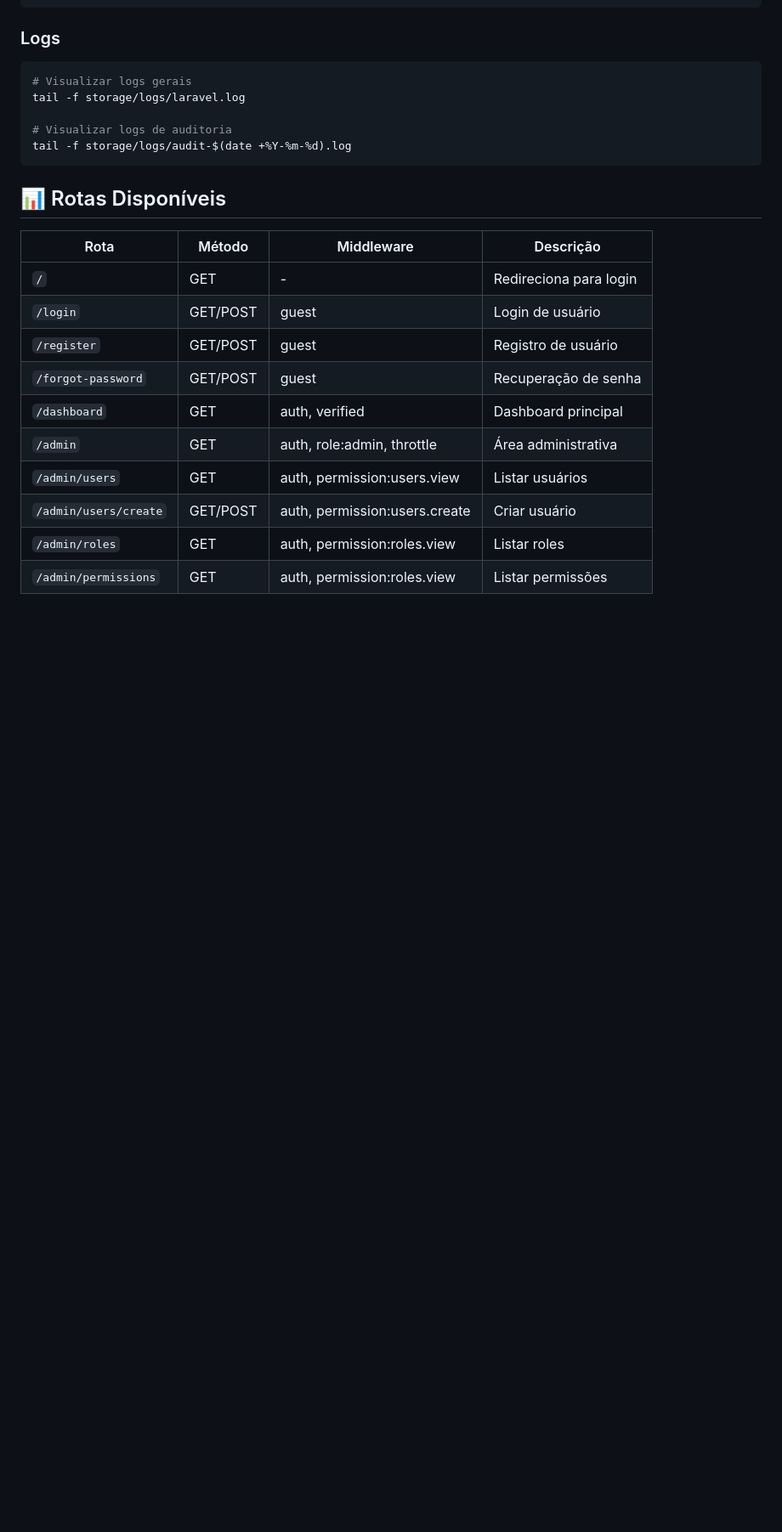
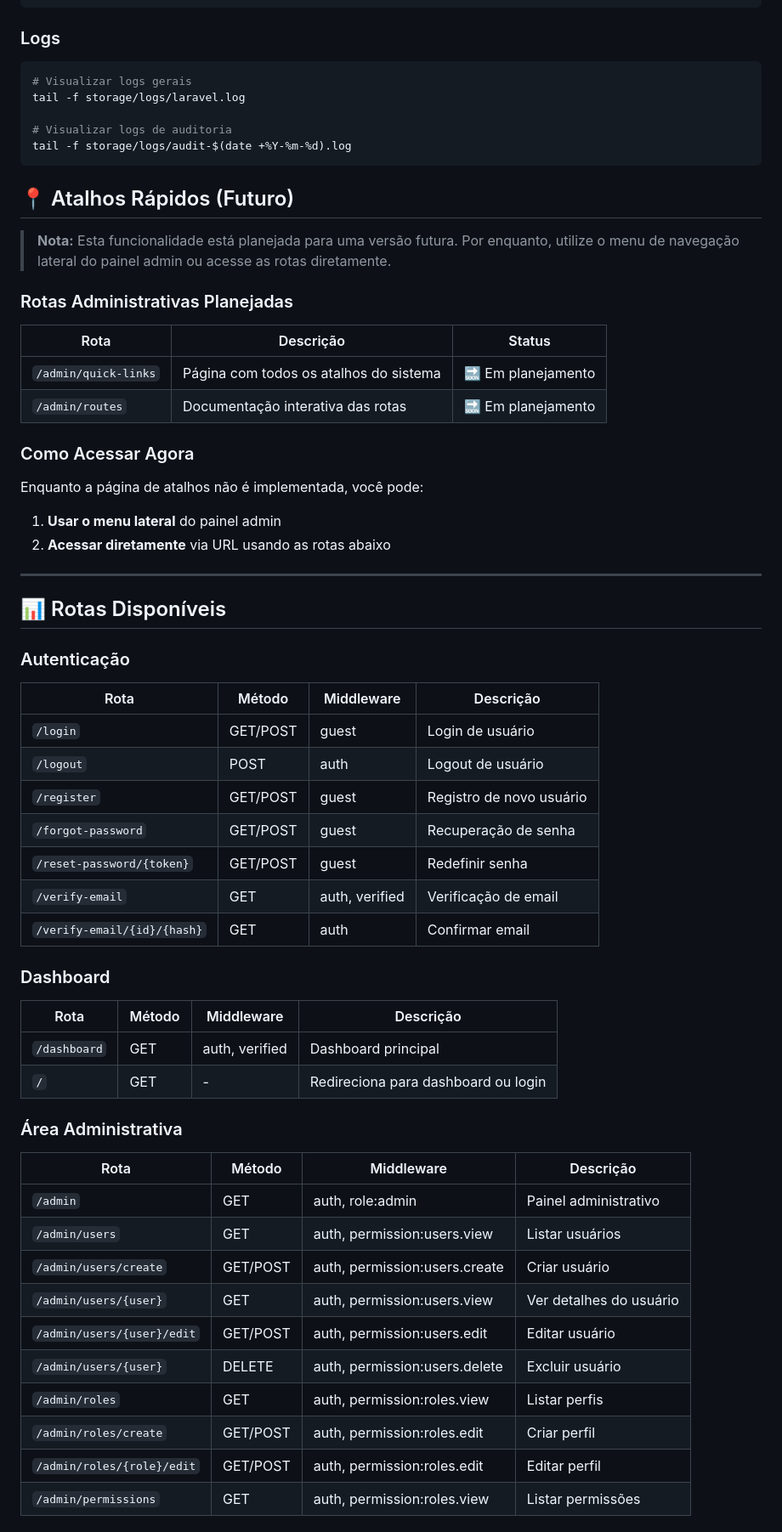
Before and after one commit to rossini06/AlfaSchool, a Markdown page: README.md, the part around one of its changes. Shown at 85% size. Drawn GitHub-style; blank space fills up the shorter version.

Commit message:
docs: add quick links section and expand routes documentation
- Add 'Atalhos Rápidos (Futuro)' section for planned feature
- Organize routes by category (Auth, Dashboard, Admin, Profile)
- Add useful direct access URLs
- Improve documentation readability

````diff
--- a/README.md
+++ b/README.md
@@ -504,17 +504,58 @@ tail -f storage/logs/laravel.log
 tail -f storage/logs/audit-$(date +%Y-%m-%d).log
 ```
 
+## 📍 Atalhos Rápidos (Futuro)
+
+> **Nota:** Esta funcionalidade está planejada para uma versão futura. Por enquanto, utilize o menu de navegação lateral do painel admin ou acesse as rotas diretamente.
+
+### Rotas Administrativas Planejadas
+
+| Rota | Descrição | Status |
+|------|-----------|--------|
+| `/admin/quick-links` | Página com todos os atalhos do sistema | 🔜 Em planejamento |
+| `/admin/routes` | Documentação interativa das rotas | 🔜 Em planejamento |
+
+### Como Acessar Agora
+
+Enquanto a página de atalhos não é implementada, você pode:
+
+1. **Usar o menu lateral** do painel admin
+2. **Acessar diretamente** via URL usando as rotas abaixo
+
+---
+
 ## 📊 Rotas Disponíveis
 
+### Autenticação
+
 | Rota | Método | Middleware | Descrição |
-|-------|---------|------------|------------|
-| `/` | GET | - | Redireciona para login |
+|------|--------|------------|------------|
 | `/login` | GET/POST | guest | Login de usuário |
-| `/register` | GET/POST | guest | Registro de usuário |
+| `/logout` | POST | auth | Logout de usuário |
+| `/register` | GET/POST | guest | Registro de novo usuário |
 | `/forgot-password` | GET/POST | guest | Recuperação de senha |
+| `/reset-password/{token}` | GET/POST | guest | Redefinir senha |
+| `/verify-email` | GET | auth, verified | Verificação de email |
+| `/verify-email/{id}/{hash}` | GET | auth | Confirmar email |
+
+### Dashboard
+
+| Rota | Método | Middleware | Descrição |
+|------|--------|------------|------------|
 | `/dashboard` | GET | auth, verified | Dashboard principal |
-| `/admin` | GET | auth, role:admin, throttle | Área administrativa |
+| `/` | GET | - | Redireciona para dashboard ou login |
+
+### Área Administrativa
+
+| Rota | Método | Middleware | Descrição |
+|------|--------|------------|------------|
+| `/admin` | GET | auth, role:admin | Painel administrativo |
 | `/admin/users` | GET | auth, permission:users.view | Listar usuários |
 | `/admin/users/create` | GET/POST | auth, permission:users.create | Criar usuário |
-| `/admin/roles` | GET | auth, permission:roles.view | Listar roles |
+| `/admin/users/{user}` | GET | auth, permission:users.view | Ver detalhes do usuário |
+| `/admin/users/{user}/edit` | GET/POST | auth, permission:users.edit | Editar usuário |
+| `/admin/users/{user}` | DELETE | auth, permission:users.delete | Excluir usuário |
+| `/admin/roles` | GET | auth, permission:roles.view | Listar perfis |
+| `/admin/roles/create` | GET/POST | auth, permission:roles.edit | Criar perfil |
+| `/admin/roles/{role}/edit` | GET/POST | auth, permission:roles.edit | Editar perfil |
 | `/admin/permissions` | GET | auth, permission:roles.view | Listar permissões |
````
Also changed, not shown: other parts of README.md (+27 -0 lines).
